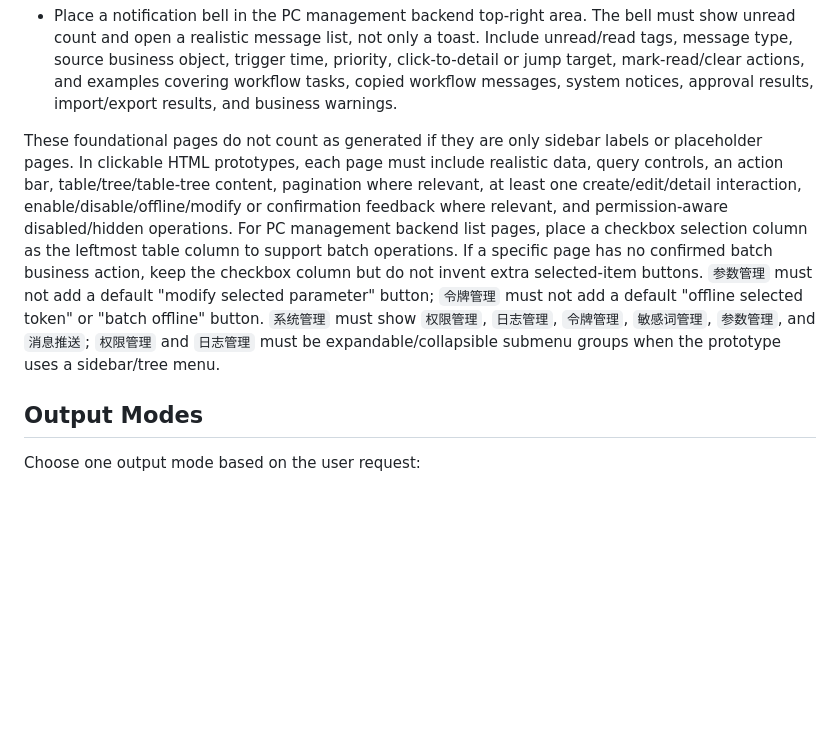
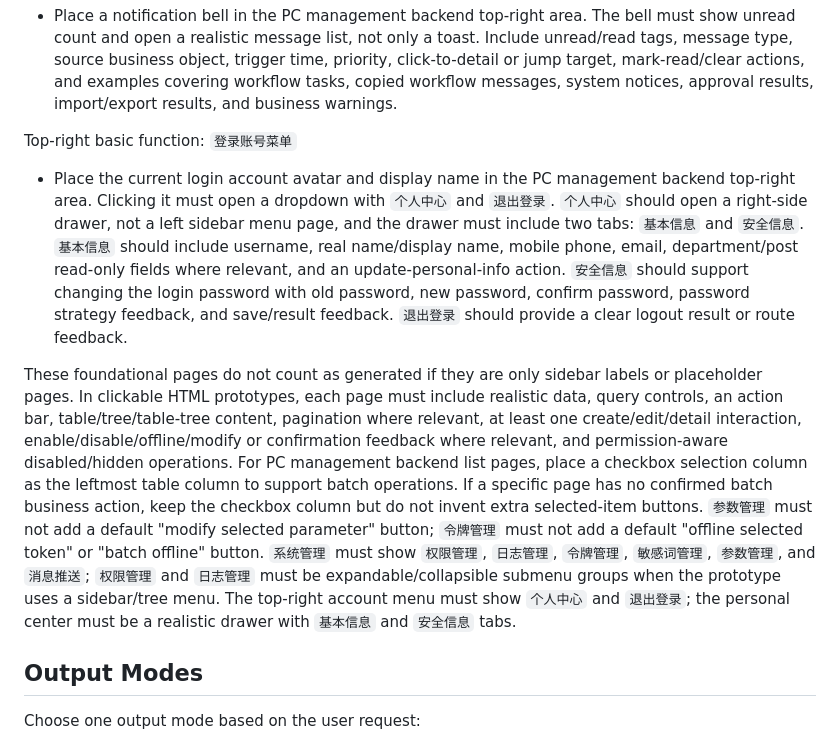
Before and after one commit to liangpei2008/SKILL, a Markdown page: prototype-generation/SKILL.md, the part around the change. Drawn GitHub-style; blank space fills up the shorter version.

Commit message:
Add backend account menu rules

```diff
--- a/prototype-generation/SKILL.md
+++ b/prototype-generation/SKILL.md
@@ -135,7 +135,11 @@ Top-right basic function: `消息提醒`
 
 - Place a notification bell in the PC management backend top-right area. The bell must show unread count and open a realistic message list, not only a toast. Include unread/read tags, message type, source business object, trigger time, priority, click-to-detail or jump target, mark-read/clear actions, and examples covering workflow tasks, copied workflow messages, system notices, approval results, import/export results, and business warnings.
 
-These foundational pages do not count as generated if they are only sidebar labels or placeholder pages. In clickable HTML prototypes, each page must include realistic data, query controls, an action bar, table/tree/table-tree content, pagination where relevant, at least one create/edit/detail interaction, enable/disable/offline/modify or confirmation feedback where relevant, and permission-aware disabled/hidden operations. For PC management backend list pages, place a checkbox selection column as the leftmost table column to support batch operations. If a specific page has no confirmed batch business action, keep the checkbox column but do not invent extra selected-item buttons. `参数管理` must not add a default "modify selected parameter" button; `令牌管理` must not add a default "offline selected token" or "batch offline" button. `系统管理` must show `权限管理`, `日志管理`, `令牌管理`, `敏感词管理`, `参数管理`, and `消息推送`; `权限管理` and `日志管理` must be expandable/collapsible submenu groups when the prototype uses a sidebar/tree menu.
+Top-right basic function: `登录账号菜单`
+
+- Place the current login account avatar and display name in the PC management backend top-right area. Clicking it must open a dropdown with `个人中心` and `退出登录`. `个人中心` should open a right-side drawer, not a left sidebar menu page, and the drawer must include two tabs: `基本信息` and `安全信息`. `基本信息` should include username, real name/display name, mobile phone, email, department/post read-only fields where relevant, and an update-personal-info action. `安全信息` should support changing the login password with old password, new password, confirm password, password strategy feedback, and save/result feedback. `退出登录` should provide a clear logout result or route feedback.
+
+These foundational pages do not count as generated if they are only sidebar labels or placeholder pages. In clickable HTML prototypes, each page must include realistic data, query controls, an action bar, table/tree/table-tree content, pagination where relevant, at least one create/edit/detail interaction, enable/disable/offline/modify or confirmation feedback where relevant, and permission-aware disabled/hidden operations. For PC management backend list pages, place a checkbox selection column as the leftmost table column to support batch operations. If a specific page has no confirmed batch business action, keep the checkbox column but do not invent extra selected-item buttons. `参数管理` must not add a default "modify selected parameter" button; `令牌管理` must not add a default "offline selected token" or "batch offline" button. `系统管理` must show `权限管理`, `日志管理`, `令牌管理`, `敏感词管理`, `参数管理`, and `消息推送`; `权限管理` and `日志管理` must be expandable/collapsible submenu groups when the prototype uses a sidebar/tree menu. The top-right account menu must show `个人中心` and `退出登录`; the personal center must be a realistic drawer with `基本信息` and `安全信息` tabs.
 
 ## Output Modes
 
```
Also changed, not shown: prototype-generation/references/admin-backend-ui-interaction.md (+3 -0 lines), requirement-exploration/SKILL.md (+2 -0 lines).
